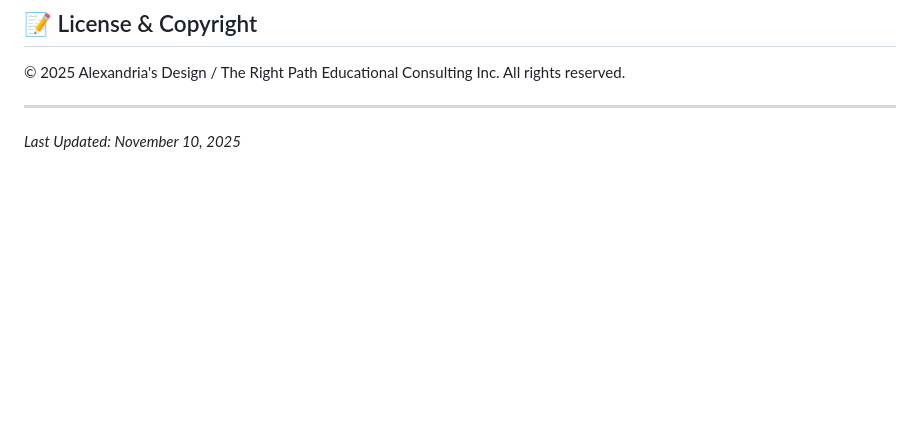
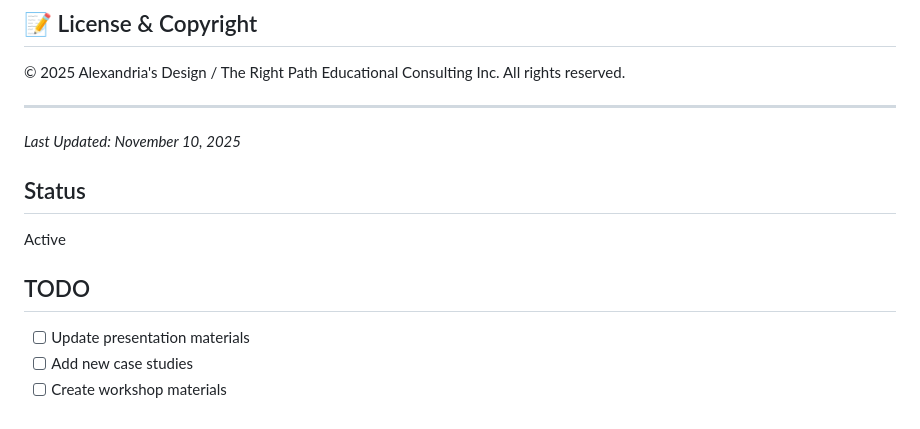
Before and after one commit to charlesmartinedd/reimagineed-podcast, a Markdown page: README.md, the part around the change. Rendered like a GitHub page; blank space fills up the shorter version.

Commit message:
docs: add status and TODO section

```diff
--- a/README.md
+++ b/README.md
@@ -143,3 +143,11 @@ All rights reserved.
 ---
 
 *Last Updated: November 10, 2025*
+
+## Status
+Active
+
+## TODO
+- [ ] Update presentation materials
+- [ ] Add new case studies
+- [ ] Create workshop materials
```
